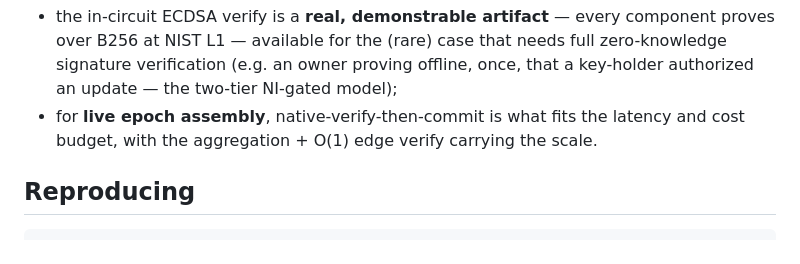
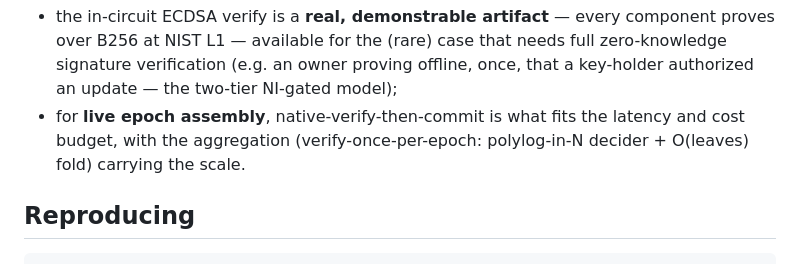
Before and after one commit to saholmes/stark-stir-swarm, a Markdown page: docs/ecdsa-in-circuit-strand-cost.md, the part around one of its changes. Rendered like a GitHub page.

```diff
--- a/docs/ecdsa-in-circuit-strand-cost.md
+++ b/docs/ecdsa-in-circuit-strand-cost.md
@@ -255,7 +295,8 @@ and proves the **FIPS commitment in-circuit**. The measured wall shows this is t
   zero-knowledge signature verification (e.g. an owner proving offline, once, that a
   key-holder authorized an update — the two-tier NI-gated model);
 * for **live epoch assembly**, native-verify-then-commit is what fits the latency and
-  cost budget, with the aggregation + O(1) edge verify carrying the scale.
+  cost budget, with the aggregation (verify-once-per-epoch: polylog-in-N decider +
+  O(leaves) fold) carrying the scale.
 
 ## Reproducing
 
```
Also changed, not shown: other parts of docs/ecdsa-in-circuit-strand-cost.md (+41 -1 lines).
